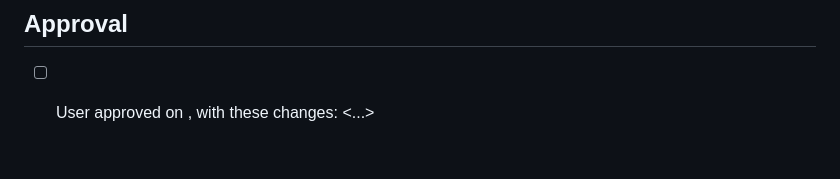
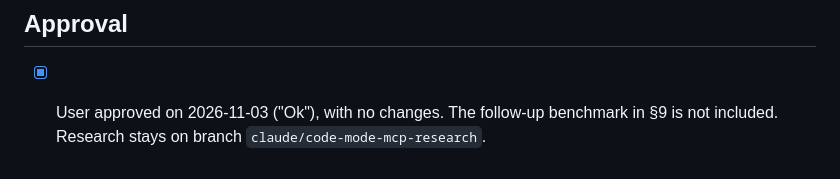
Before and after one commit to msuarez5336/researcher, a Markdown page: research/2026-11-03-code-mode-mcp-token-efficiency/brief.md, the part around the change. GitHub-like rendering.

Commit message:
Record approval of code-mode research brief
Co-Authored-By: Claude Opus 5.5 <noreply@anthropic.com>
Claude-Session: https://claude.ai/code/session_01DBU2RgEfThTChxoM2MHSGZ

````diff
--- a/research/2026-11-03-code-mode-mcp-token-efficiency/brief.md
+++ b/research/2026-11-03-code-mode-mcp-token-efficiency/brief.md
@@ -358,4 +358,5 @@ QUALITY BAR
 ```
 
 ## Approval
-- [ ] User approved on <date>, with these changes: <...>
+- [x] User approved on 2026-11-03 ("Ok"), with no changes. The follow-up benchmark in §9 is not
+  included. Research stays on branch `claude/code-mode-mcp-research`.
````
